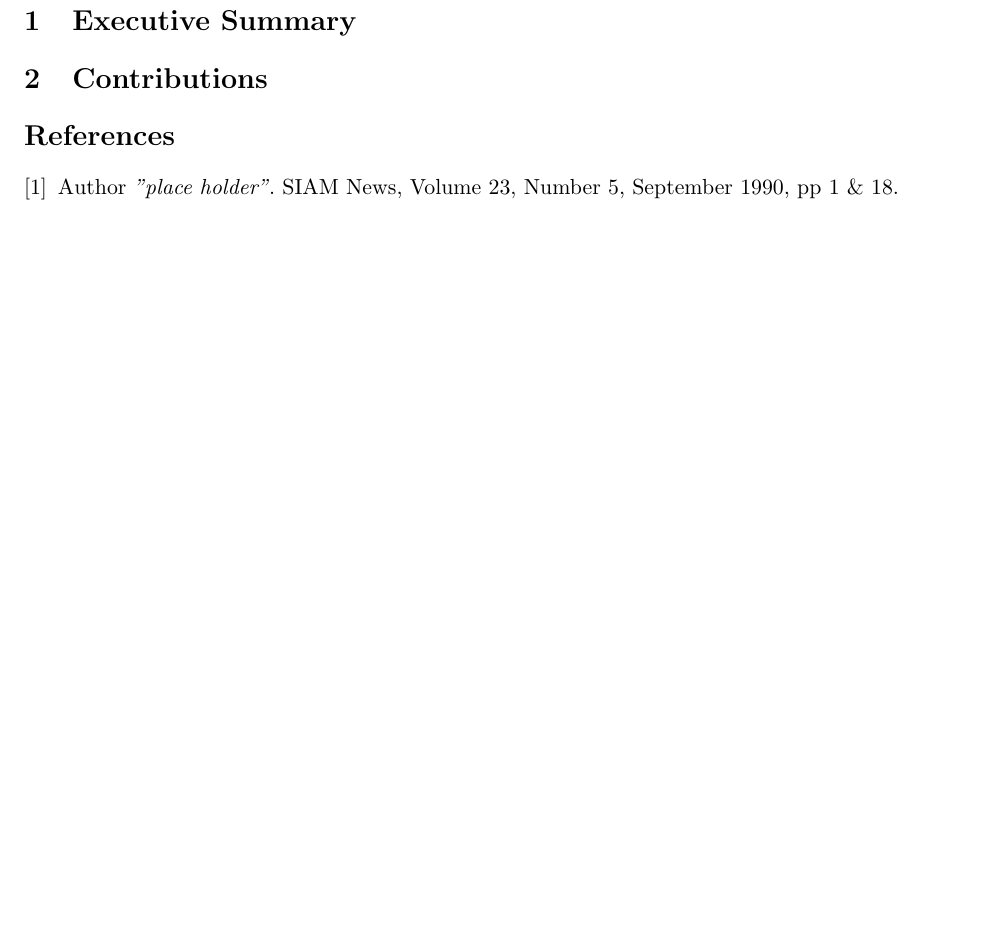
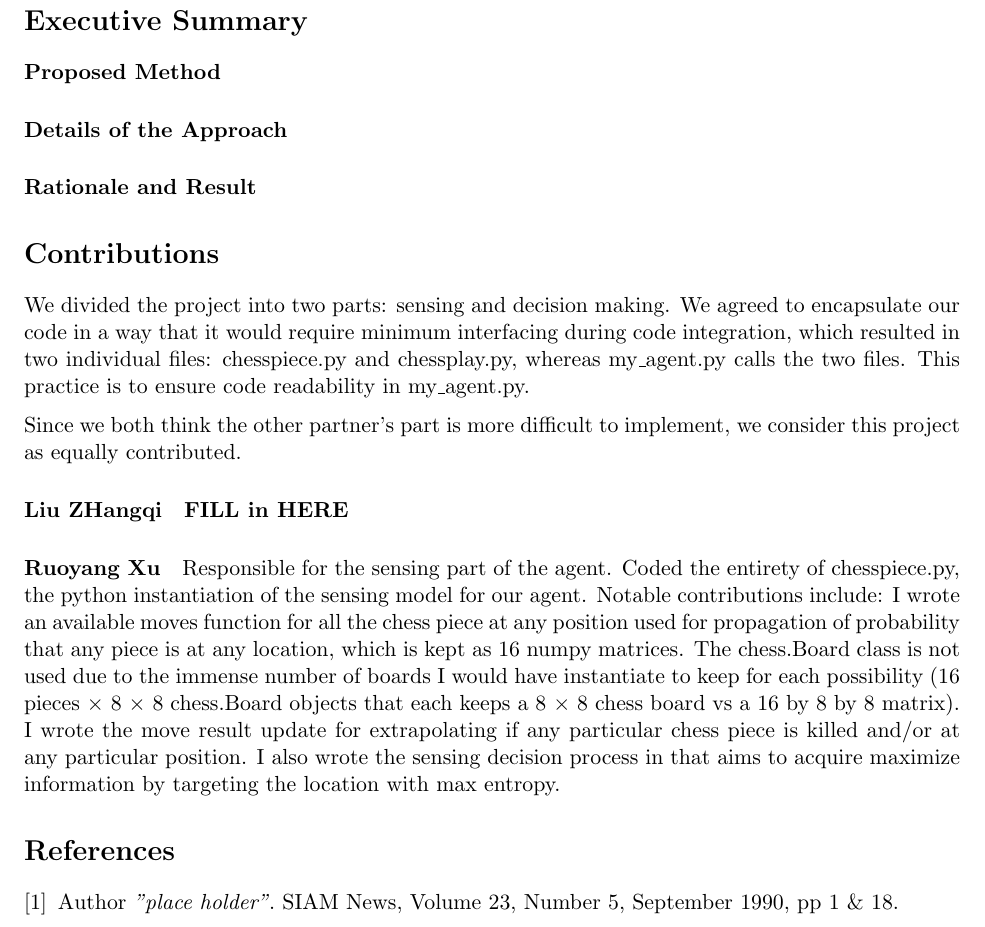
Before and after one commit to Cryptum169/rmbc-chess-bot, a LaTeX document (report/report.tex): part of page 2 of 2, cut so that both start at the same text, the shorter picture padded with empty space. Compiled offline with pdfLaTeX.

Commit message:
Report Update

```diff
--- a/report/report.tex
+++ b/report/report.tex
@@ -53,10 +54,38 @@
 \maketitle
 \pagebreak
 
-\section{Executive Summary}
+\section*{Executive Summary}
+\paragraph{Proposed Method}
 
-\section{Contributions}
+\paragraph{Details of the Approach}
 
+\paragraph{Rationale and Result}
+
+\section*{Contributions}
+We divided the project into two parts: sensing and decision making. We agreed
+to encapsulate our code in a way that it would require minimum interfacing
+during code integration, which resulted in two individual files: chesspiece.py
+and chessplay.py, whereas my\_agent.py calls the two files. This practice is to
+ensure code readability in my\_agent.py.\vspace{6pt}\\
+Since we both think the other partner's part is more difficult to implement,
+we consider this project as equally contributed.
+
+\paragraph{Liu ZHangqi} \textbf{FILL in HERE}
+\paragraph{Ruoyang Xu} Responsible for the sensing part of the agent. Coded the
+entirety of chesspiece.py, the python instantiation of the sensing model for
+our agent. Notable contributions include: I wrote an available moves function
+for all the chess piece at any position used for propagation of probability that
+any piece is at any location, which is kept as 16 numpy matrices. The
+chess.Board class is not used due to the immense number of boards I would have
+instantiate to keep for each possibility (16 pieces $\times$ 8 $\times$ 8
+chess.Board objects that each keeps a 8 $\times$ 8 chess board vs a 16 by 8 by
+8 matrix). I wrote the move result update for extrapolating if any particular
+chess piece is killed and/or at any particular position. I also wrote the
+sensing decision process in that aims to acquire maximize information by
+targeting the location with max entropy.
+
+
+% IDK GOMBOLAY'S PPT?
 \begin{thebibliography}{9}
     \bibitem{cancer}
     Author
```
Also changed, not shown: report/report.pdf, report/report.tex (3 more changed lines), 1 other file.
